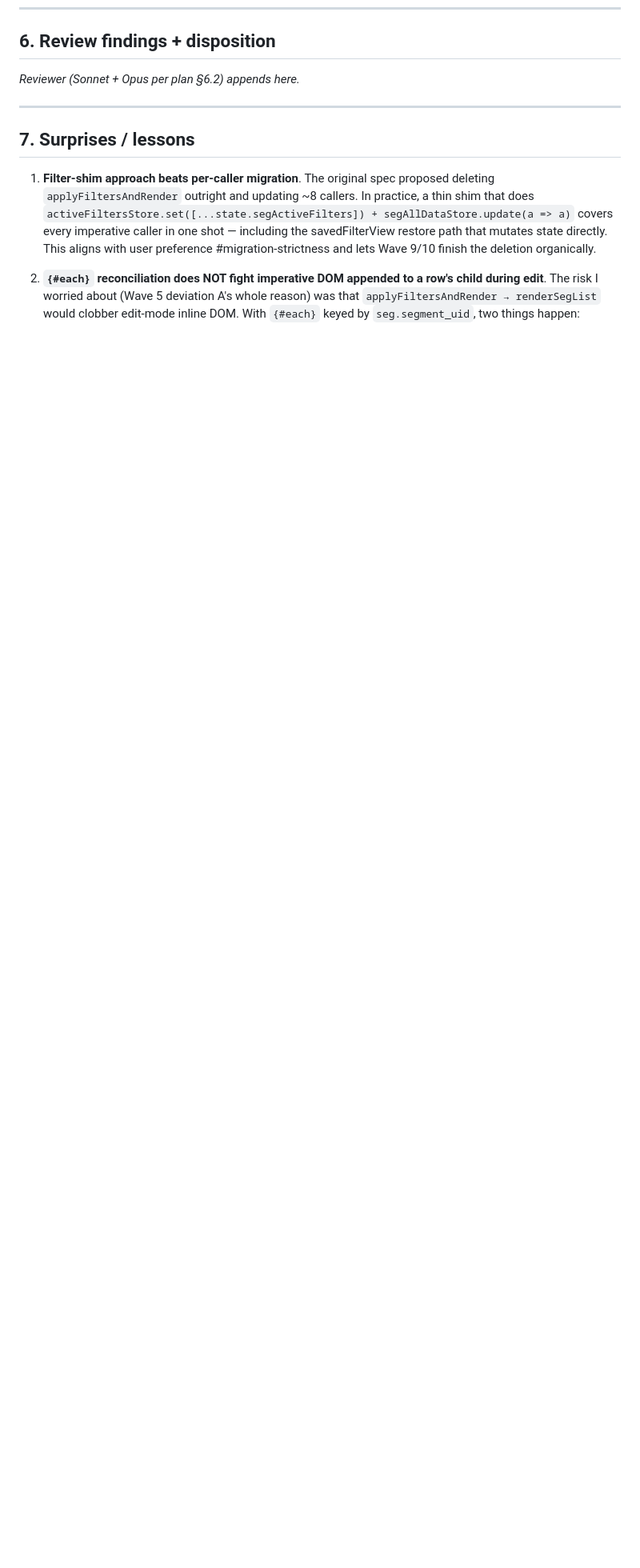
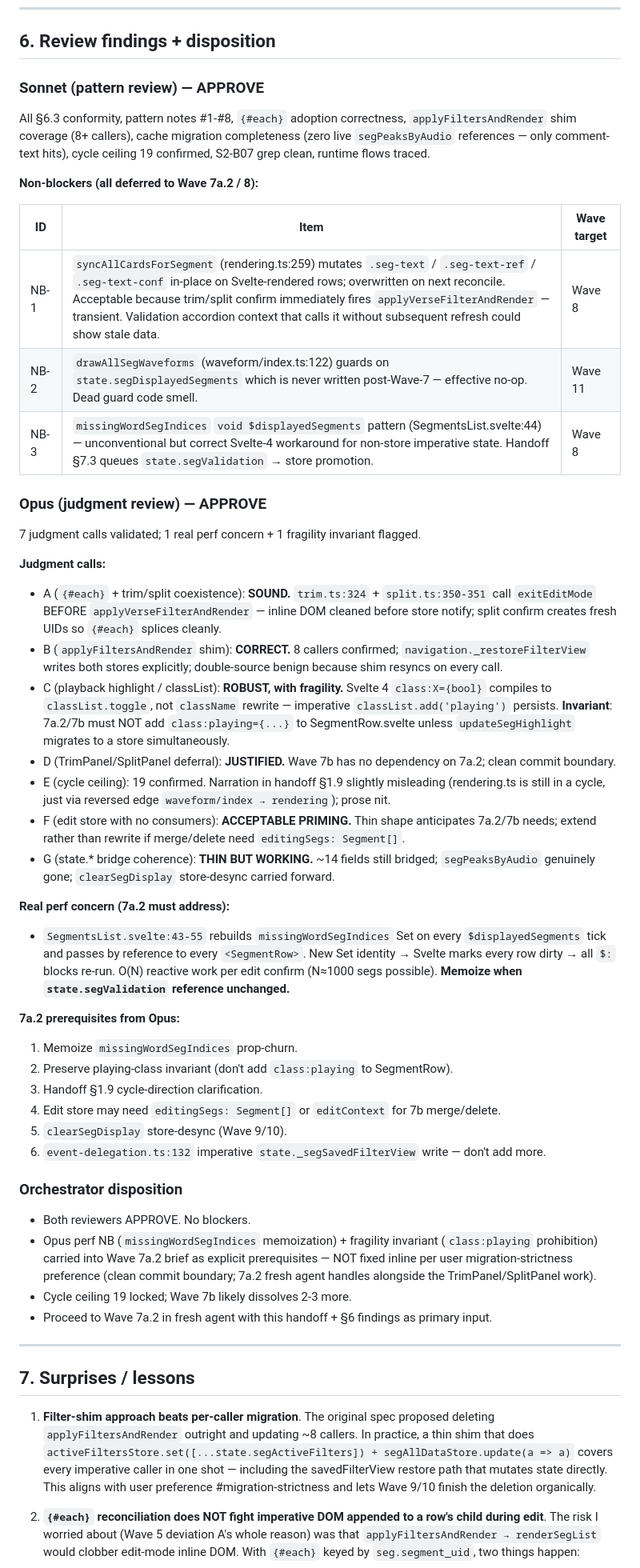
Before and after one commit to Wider-Community/quranic-universal-audio, a Markdown page: .refactor/stage2-wave-7a-handoff.md, the part around the change. Shown at 80% size. Rendered like a GitHub page; blank space fills up the shorter version.

Commit message:
docs(inspector): wave 7a.1 review follow-ups
Both reviewers APPROVE. No blockers. Handoff §6 filled with:
- Sonnet verdict + 3 NBs (Wave 8/11 targets)
- Opus verdict + 7 judgment calls validated
- 2 critical carry-forwards for Wave 7a.2:
  (a) memoize missingWordSegIndices (O(N) prop-churn)
  (b) do NOT add class:playing to SegmentRow (imperative
      classList.toggle would break Svelte reconciliation)

Per user migration-strictness pref, NB fixes NOT inline — Wave 7a.2
absorbs alongside TrimPanel/SplitPanel.

```diff
--- a/.refactor/stage2-wave-7a-handoff.md
+++ b/.refactor/stage2-wave-7a-handoff.md
@@ -249,7 +249,48 @@ Not landed (deferred per §3.1). The current `_addEditOverlay()` (in `segments/e
 
 ## 6. Review findings + disposition
 
-*Reviewer (Sonnet + Opus per plan §6.2) appends here.*
+### Sonnet (pattern review) — **APPROVE**
+
+All §6.3 conformity, pattern notes #1-#8, `{#each}` adoption correctness, `applyFiltersAndRender` shim coverage (8+ callers), cache migration completeness (zero live `segPeaksByAudio` references — only comment-text hits), cycle ceiling 19 confirmed, S2-B07 grep clean, runtime flows traced.
+
+**Non-blockers (all deferred to Wave 7a.2 / 8):**
+
+| ID | Item | Wave target |
+|---|---|---|
+| NB-1 | `syncAllCardsForSegment` (rendering.ts:259) mutates `.seg-text` / `.seg-text-ref` / `.seg-text-conf` in-place on Svelte-rendered rows; overwritten on next reconcile. Acceptable because trim/split confirm immediately fires `applyVerseFilterAndRender` — transient. Validation accordion context that calls it without subsequent refresh could show stale data. | Wave 8 |
+| NB-2 | `drawAllSegWaveforms` (waveform/index.ts:122) guards on `state.segDisplayedSegments` which is never written post-Wave-7 — effective no-op. Dead guard code smell. | Wave 11 |
+| NB-3 | `missingWordSegIndices` `void $displayedSegments` pattern (SegmentsList.svelte:44) — unconventional but correct Svelte-4 workaround for non-store imperative state. Handoff §7.3 queues `state.segValidation` → store promotion. | Wave 8 |
+
+### Opus (judgment review) — **APPROVE**
+
+7 judgment calls validated; 1 real perf concern + 1 fragility invariant flagged.
+
+**Judgment calls:**
+- A (`{#each}` + trim/split coexistence): **SOUND.** `trim.ts:324` + `split.ts:350-351` call `exitEditMode` BEFORE `applyVerseFilterAndRender` — inline DOM cleaned before store notify; split confirm creates fresh UIDs so `{#each}` splices cleanly.
+- B (`applyFiltersAndRender` shim): **CORRECT.** 8 callers confirmed; `navigation._restoreFilterView` writes both stores explicitly; double-source benign because shim resyncs on every call.
+- C (playback highlight / classList): **ROBUST, with fragility.** Svelte 4 `class:X={bool}` compiles to `classList.toggle`, not `className` rewrite — imperative `classList.add('playing')` persists. **Invariant**: 7a.2/7b must NOT add `class:playing={...}` to SegmentRow.svelte unless `updateSegHighlight` migrates to a store simultaneously.
+- D (TrimPanel/SplitPanel deferral): **JUSTIFIED.** Wave 7b has no dependency on 7a.2; clean commit boundary.
+- E (cycle ceiling): 19 confirmed. Narration in handoff §1.9 slightly misleading (rendering.ts is still in a cycle, just via reversed edge `waveform/index → rendering`); prose nit.
+- F (edit store with no consumers): **ACCEPTABLE PRIMING.** Thin shape anticipates 7a.2/7b needs; extend rather than rewrite if merge/delete need `editingSegs: Segment[]`.
+- G (state.* bridge coherence): **THIN BUT WORKING.** ~14 fields still bridged; `segPeaksByAudio` genuinely gone; `clearSegDisplay` store-desync carried forward.
+
+**Real perf concern (7a.2 must address):**
+- `SegmentsList.svelte:43-55` rebuilds `missingWordSegIndices` Set on every `$displayedSegments` tick and passes by reference to every `<SegmentRow>`. New Set identity → Svelte marks every row dirty → all `$:` blocks re-run. O(N) reactive work per edit confirm (N≈1000 segs possible). **Memoize when `state.segValidation` reference unchanged.**
+
+**7a.2 prerequisites from Opus:**
+1. Memoize `missingWordSegIndices` prop-churn.
+2. Preserve playing-class invariant (don't add `class:playing` to SegmentRow).
+3. Handoff §1.9 cycle-direction clarification.
+4. Edit store may need `editingSegs: Segment[]` or `editContext` for 7b merge/delete.
+5. `clearSegDisplay` store-desync (Wave 9/10).
+6. `event-delegation.ts:132` imperative `state._segSavedFilterView` write — don't add more.
+
+### Orchestrator disposition
+
+- Both reviewers APPROVE. No blockers.
+- Opus perf NB (`missingWordSegIndices` memoization) + fragility invariant (`class:playing` prohibition) carried into Wave 7a.2 brief as explicit prerequisites — NOT fixed inline per user migration-strictness preference (clean commit boundary; 7a.2 fresh agent handles alongside the TrimPanel/SplitPanel work).
+- Cycle ceiling 19 locked; Wave 7b likely dissolves 2-3 more.
+- Proceed to Wave 7a.2 in fresh agent with this handoff + §6 findings as primary input.
 
 ---
 
```
Also changed, not shown: .refactor/stage2-orchestration-log.md (+4 -0 lines).
